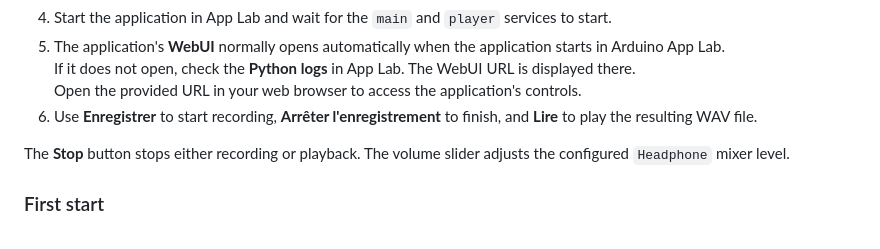
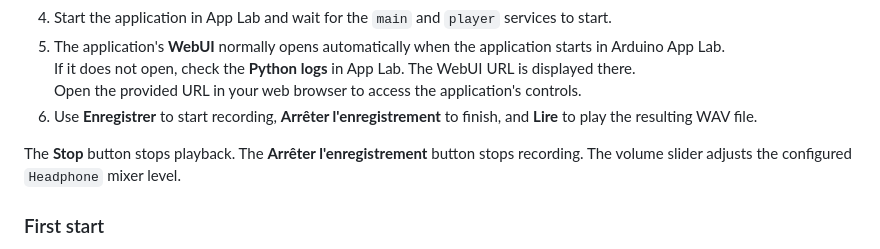
Before and after one commit to philippe86220/VENTUNO-Q-WAV-Recorder-WebUI, a Markdown page: README.md, the part around the change. Rendered like a GitHub page.

Commit message:
Update README for clarity on recording controls
Clarified the functionality of the Stop button and recording controls.

```diff
--- a/README.md
+++ b/README.md
@@ -87,7 +87,7 @@ The application may also create `bricks/wavrecordplay/recording.wav` at runtime.
    Open the provided URL in your web browser to access the application's controls.
 6. Use **Enregistrer** to start recording, **Arrêter l'enregistrement** to finish, and **Lire** to play the resulting WAV file.
 
-The **Stop** button stops either recording or playback. The volume slider adjusts the configured `Headphone` mixer level.
+The **Stop** button stops playback. The **Arrêter l'enregistrement** button stops recording. The volume slider adjusts the configured `Headphone` mixer level.
 
 ### First start
 
```
